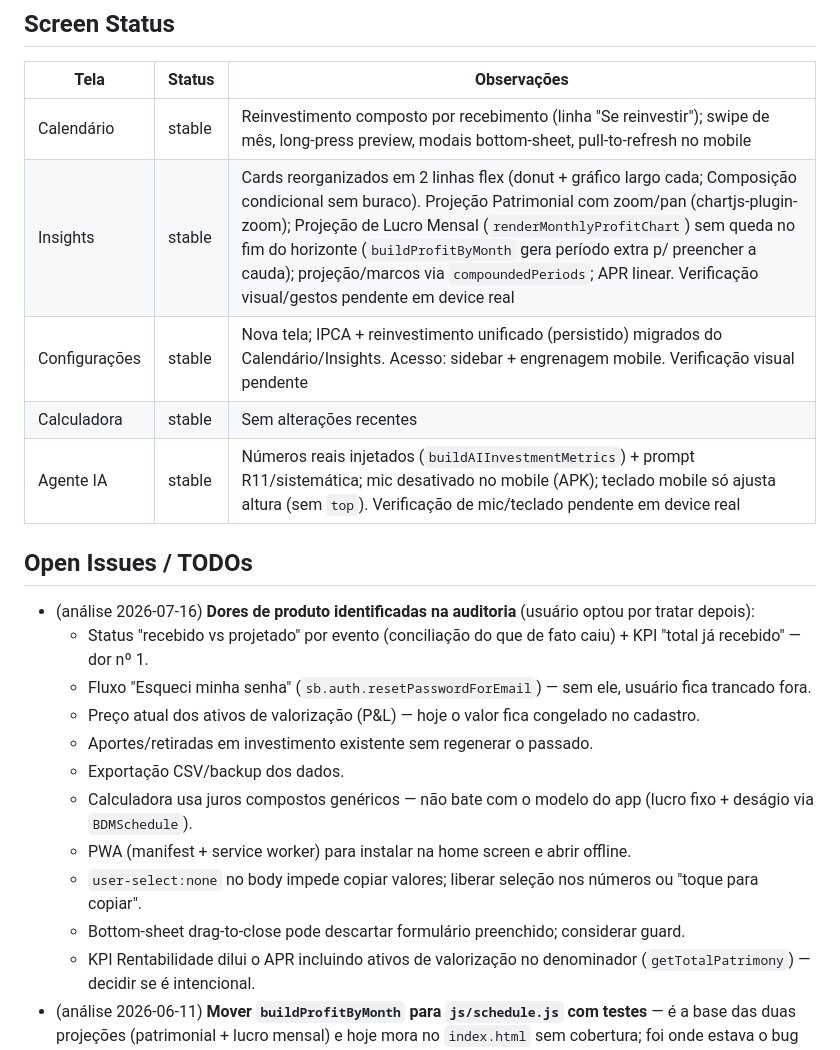
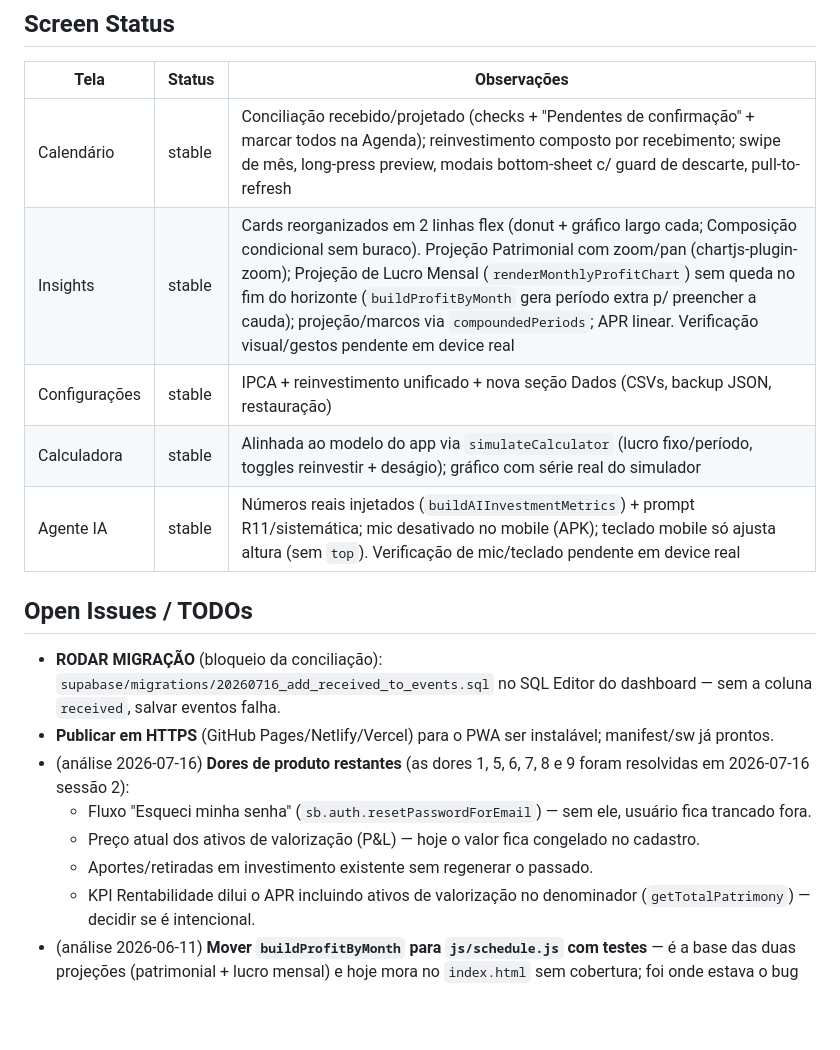
Before and after one commit to heitorpazote/bdm-tracker, a Markdown page: STATE.md, the part around one of its changes. Drawn GitHub-style; blank space fills up the shorter version.

Commit message:
docs: STATE.md pós-resolução das dores 1,5,6,7,8,9
Co-Authored-By: Claude Fable 5 <noreply@anthropic.com>

```diff
--- a/STATE.md
+++ b/STATE.md
@@ -53,23 +61,19 @@
 ## Screen Status
 | Tela | Status | Observações |
 |---|---|---|
-| Calendário | stable | Reinvestimento composto por recebimento (linha "Se reinvestir"); swipe de mês, long-press preview, modais bottom-sheet, pull-to-refresh no mobile |
+| Calendário | stable | Conciliação recebido/projetado (checks + "Pendentes de confirmação" + marcar todos na Agenda); reinvestimento composto por recebimento; swipe de mês, long-press preview, modais bottom-sheet c/ guard de descarte, pull-to-refresh |
 | Insights | stable | Cards reorganizados em 2 linhas flex (donut + gráfico largo cada; Composição condicional sem buraco). Projeção Patrimonial com zoom/pan (chartjs-plugin-zoom); Projeção de Lucro Mensal (`renderMonthlyProfitChart`) sem queda no fim do horizonte (`buildProfitByMonth` gera período extra p/ preencher a cauda); projeção/marcos via `compoundedPeriods`; APR linear. Verificação visual/gestos pendente em device real |
-| Configurações | stable | Nova tela; IPCA + reinvestimento unificado (persistido) migrados do Calendário/Insights. Acesso: sidebar + engrenagem mobile. Verificação visual pendente |
-| Calculadora | stable | Sem alterações recentes |
+| Configurações | stable | IPCA + reinvestimento unificado + nova seção Dados (CSVs, backup JSON, restauração) |
+| Calculadora | stable | Alinhada ao modelo do app via `simulateCalculator` (lucro fixo/período, toggles reinvestir + deságio); gráfico com série real do simulador |
 | Agente IA | stable | Números reais injetados (`buildAIInvestmentMetrics`) + prompt R11/sistemática; mic desativado no mobile (APK); teclado mobile só ajusta altura (sem `top`). Verificação de mic/teclado pendente em device real |
 
 ## Open Issues / TODOs
-- (análise 2026-07-16) **Dores de produto identificadas na auditoria** (usuário optou por tratar depois):
-  - Status "recebido vs projetado" por evento (conciliação do que de fato caiu) + KPI "total já recebido" — dor nº 1.
+- **RODAR MIGRAÇÃO** (bloqueio da conciliação): `supabase/migrations/20260716_add_received_to_events.sql` no SQL Editor do dashboard — sem a coluna `received`, salvar eventos falha.
+- **Publicar em HTTPS** (GitHub Pages/Netlify/Vercel) para o PWA ser instalável; manifest/sw já prontos.
+- (análise 2026-07-16) **Dores de produto restantes** (as dores 1, 5, 6, 7, 8 e 9 foram resolvidas em 2026-07-16 sessão 2):
   - Fluxo "Esqueci minha senha" (`sb.auth.resetPasswordForEmail`) — sem ele, usuário fica trancado fora.
   - Preço atual dos ativos de valorização (P&L) — hoje o valor fica congelado no cadastro.
   - Aportes/retiradas em investimento existente sem regenerar o passado.
-  - Exportação CSV/backup dos dados.
-  - Calculadora usa juros compostos genéricos — não bate com o modelo do app (lucro fixo + deságio via `BDMSchedule`).
-  - PWA (manifest + service worker) para instalar na home screen e abrir offline.
-  - `user-select:none` no body impede copiar valores; liberar seleção nos números ou "toque para copiar".
-  - Bottom-sheet drag-to-close pode descartar formulário preenchido; considerar guard.
   - KPI Rentabilidade dilui o APR incluindo ativos de valorização no denominador (`getTotalPatrimony`) — decidir se é intencional.
 - (análise 2026-06-11) **Mover `buildProfitByMonth` para `js/schedule.js` com testes** — é a base das duas projeções (patrimonial + lucro mensal) e hoje mora no `index.html` sem cobertura; foi onde estava o bug da "queda no final". Migrar fecharia a lacuna de teste do cálculo crítico.
 - (análise 2026-06-11) **Persistir reinvestimento no Supabase** — hoje só em `localStorage['bdm_reinvest']`, divergindo de IPCA/bdm_rate (que persistem na tabela `settings`); num dispositivo novo o reinvest não sincroniza com o resto.
```
Also changed, not shown: other parts of STATE.md (+8 -0 lines).
